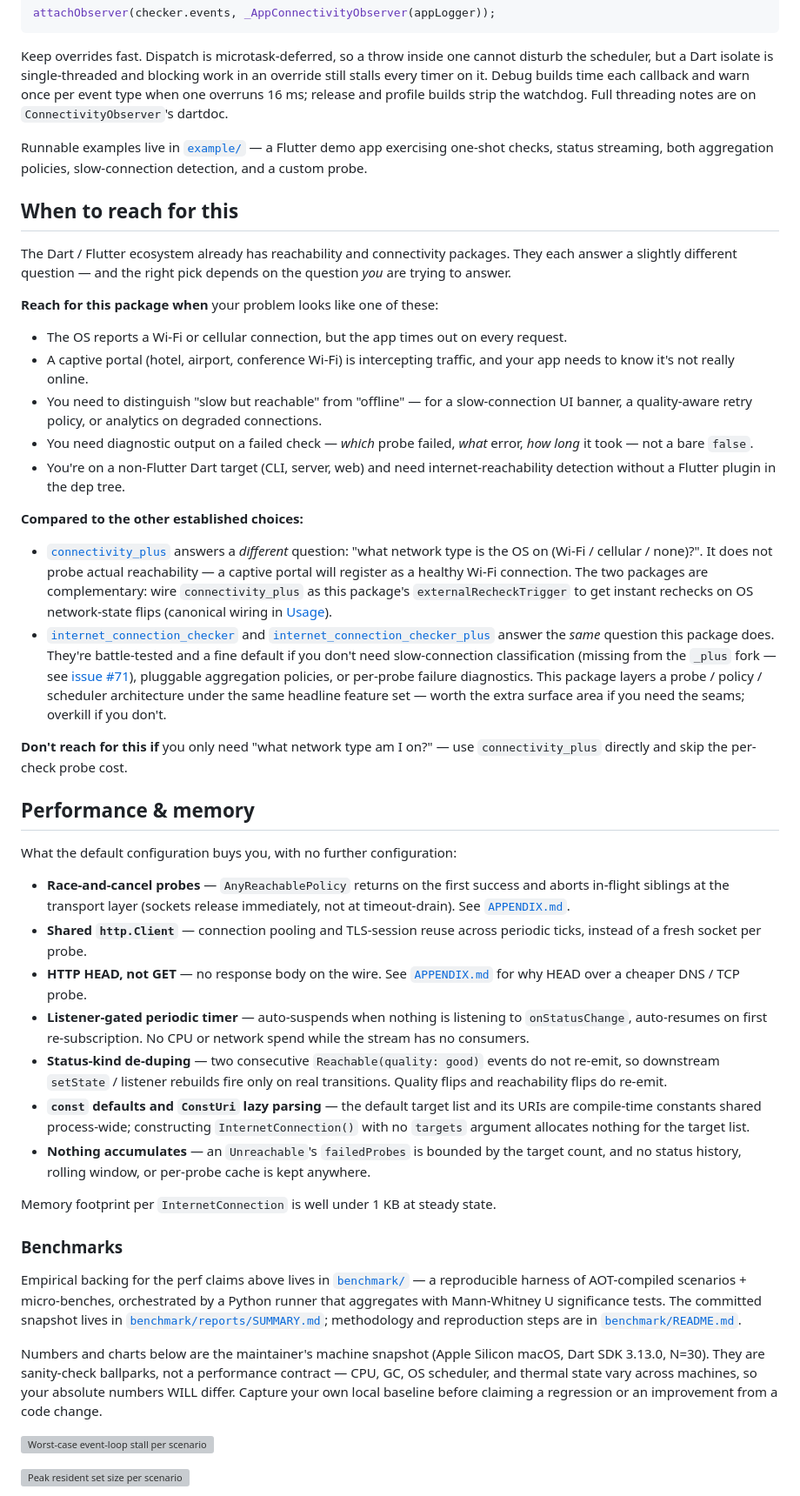
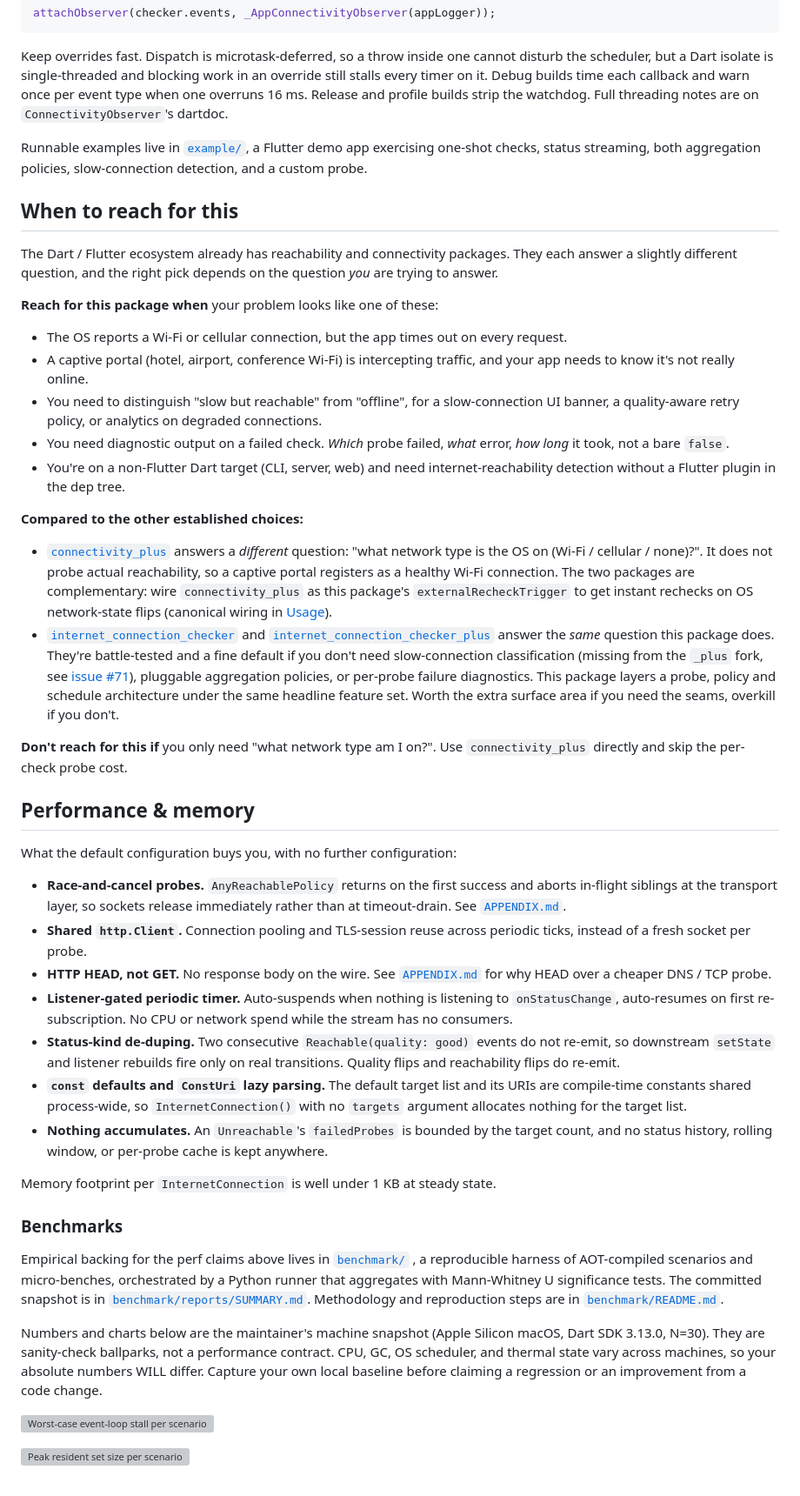
Before and after one commit to LahaLuhem/better_internet_connectivity_checker, a Markdown page: README.md, the part around one of its changes. Shown at 87% size. GitHub-like rendering; grey boxes are pictures that could not be loaded.

```diff
--- a/README.md
+++ b/README.md
@@ -390,17 +389,17 @@ attachObserver(checker.events, _AppConnectivityObserver(appLogger));
 Keep overrides fast. Dispatch is microtask-deferred, so a throw inside one cannot disturb
 the scheduler, but a Dart isolate is single-threaded and blocking work in an override still
 stalls every timer on it. Debug builds time each callback and warn once per event type when
-one overruns 16 ms; release and profile builds strip the watchdog. Full threading notes are
+one overruns 16 ms. Release and profile builds strip the watchdog. Full threading notes are
 on `ConnectivityObserver`'s dartdoc.
 
-Runnable examples live in [`example/`](./example/) — a Flutter demo app exercising
-one-shot checks, status streaming, both aggregation policies, slow-connection detection,
-and a custom probe.
+Runnable examples live in [`example/`](./example/), a Flutter demo app exercising one-shot
+checks, status streaming, both aggregation policies, slow-connection detection, and a custom
+probe.
 
 ## When to reach for this
 
 The Dart / Flutter ecosystem already has reachability and connectivity packages. They
-each answer a slightly different question — and the right pick depends on the question
+each answer a slightly different question, and the right pick depends on the question
 *you* are trying to answer.
 
 **Reach for this package when** your problem looks like one of these:
@@ -408,10 +407,10 @@ each answer a slightly different question — and the right pick depends on the
 - The OS reports a Wi-Fi or cellular connection, but the app times out on every request.
 - A captive portal (hotel, airport, conference Wi-Fi) is intercepting traffic, and your
   app needs to know it's not really online.
-- You need to distinguish "slow but reachable" from "offline" — for a slow-connection
-  UI banner, a quality-aware retry policy, or analytics on degraded connections.
-- You need diagnostic output on a failed check — *which* probe failed, *what* error,
-  *how long* it took — not a bare `false`.
+- You need to distinguish "slow but reachable" from "offline", for a slow-connection UI
+  banner, a quality-aware retry policy, or analytics on degraded connections.
+- You need diagnostic output on a failed check. *Which* probe failed, *what* error, *how
+  long* it took, not a bare `false`.
 - You're on a non-Flutter Dart target (CLI, server, web) and need internet-reachability
   detection without a Flutter plugin in the dep tree.
 
@@ -419,48 +418,47 @@ each answer a slightly different question — and the right pick depends on the
 
 - [`connectivity_plus`](https://pub.dev/packages/connectivity_plus) answers a *different*
   question: "what network type is the OS on (Wi-Fi / cellular / none)?". It does not
-  probe actual reachability — a captive portal will register as a healthy Wi-Fi
-  connection. The two packages are complementary: wire `connectivity_plus` as this
-  package's `externalRecheckTrigger` to get instant rechecks on OS network-state flips
-  (canonical wiring in [Usage](#wiring-connectivity_plus-flutter)).
+  probe actual reachability, so a captive portal registers as a healthy Wi-Fi connection.
+  The two packages are complementary: wire `connectivity_plus` as this package's
+  `externalRecheckTrigger` to get instant rechecks on OS network-state flips (canonical
+  wiring in [Usage](#wiring-connectivity_plus-flutter)).
 - [`internet_connection_checker`](https://pub.dev/packages/internet_connection_checker)
   and
   [`internet_connection_checker_plus`](https://pub.dev/packages/internet_connection_checker_plus)
   answer the *same* question this package does. They're battle-tested and a fine default
-  if you don't need slow-connection classification (missing from the `_plus` fork — see
+  if you don't need slow-connection classification (missing from the `_plus` fork, see
   [issue #71](https://github.com/OutdatedGuy/internet_connection_checker_plus/issues/71)),
-  pluggable aggregation policies, or per-probe failure diagnostics. This package layers
-  a probe / policy / scheduler architecture under the same headline feature set —
-  worth the extra surface area if you need the seams; overkill if you don't.
+  pluggable aggregation policies, or per-probe failure diagnostics. This package layers a
+  probe, policy and schedule architecture under the same headline feature set. Worth the
+  extra surface area if you need the seams, overkill if you don't.
 
-**Don't reach for this if** you only need "what network type am I on?" — use
+**Don't reach for this if** you only need "what network type am I on?". Use
 `connectivity_plus` directly and skip the per-check probe cost.
 
 ## Performance & memory
 
 What the default configuration buys you, with no further configuration:
 
-- **Race-and-cancel probes** — `AnyReachablePolicy` returns on the first success and
-  aborts in-flight siblings at the transport layer (sockets release immediately, not at
-  timeout-drain). See
+- **Race-and-cancel probes.** `AnyReachablePolicy` returns on the first success and aborts
+  in-flight siblings at the transport layer, so sockets release immediately rather than at
+  timeout-drain. See
   [`APPENDIX.md`](./APPENDIX.md#probe-cancellation-via-http-abortable).
-- **Shared `http.Client`** — connection pooling and TLS-session reuse across periodic
-  ticks, instead of a fresh socket per probe.
-- **HTTP HEAD, not GET** — no response body on the wire. See
+- **Shared `http.Client`.** Connection pooling and TLS-session reuse across periodic ticks,
+  instead of a fresh socket per probe.
+- **HTTP HEAD, not GET.** No response body on the wire. See
   [`APPENDIX.md`](./APPENDIX.md#why-http-head-default-probe)
   for why HEAD over a cheaper DNS / TCP probe.
-- **Listener-gated periodic timer** — auto-suspends when nothing is listening to
+- **Listener-gated periodic timer.** Auto-suspends when nothing is listening to
   `onStatusChange`, auto-resumes on first re-subscription. No CPU or network spend while
   the stream has no consumers.
-- **Status-kind de-duping** — two consecutive `Reachable(quality: good)` events do not
-  re-emit, so downstream `setState` / listener rebuilds fire only on real transitions.
+- **Status-kind de-duping.** Two consecutive `Reachable(quality: good)` events do not
+  re-emit, so downstream `setState` and listener rebuilds fire only on real transitions.
   Quality flips and reachability flips do re-emit.
-- **`const` defaults and `ConstUri` lazy parsing** — the default target list and its URIs
-  are compile-time constants shared process-wide; constructing
-  `InternetConnection()` with no `targets` argument allocates nothing for the target
-  list.
-- **Nothing accumulates** — an `Unreachable`'s `failedProbes` is bounded by the target
-  count, and no status history, rolling window, or per-probe cache is kept anywhere.
+- **`const` defaults and `ConstUri` lazy parsing.** The default target list and its URIs are
+  compile-time constants shared process-wide, so `InternetConnection()` with no `targets`
+  argument allocates nothing for the target list.
+- **Nothing accumulates.** An `Unreachable`'s `failedProbes` is bounded by the target count,
+  and no status history, rolling window, or per-probe cache is kept anywhere.
 
 Memory footprint per `InternetConnection` is well under 1 KB at steady state.
 
@@ -468,16 +466,16 @@ Memory footprint per `InternetConnection` is well under 1 KB at steady state.
 
 Empirical backing for the perf claims above lives in
 [`benchmark/`](https://github.com/LahaLuhem/better_internet_connectivity_checker/tree/main/benchmark)
-— a reproducible harness of AOT-compiled scenarios + micro-benches, orchestrated by a
-Python runner that aggregates with Mann-Whitney U significance tests. The committed snapshot lives in
-[`benchmark/reports/SUMMARY.md`](https://github.com/LahaLuhem/better_internet_connectivity_checker/blob/main/benchmark/reports/SUMMARY.md);
-methodology and reproduction steps are in
+, a reproducible harness of AOT-compiled scenarios and micro-benches, orchestrated by a
+Python runner that aggregates with Mann-Whitney U significance tests. The committed snapshot is in
+[`benchmark/reports/SUMMARY.md`](https://github.com/LahaLuhem/better_internet_connectivity_checker/blob/main/benchmark/reports/SUMMARY.md).
+Methodology and reproduction steps are in
 [`benchmark/README.md`](https://github.com/LahaLuhem/better_internet_connectivity_checker/blob/main/benchmark/README.md).
 
 Numbers and charts below are the maintainer's machine snapshot (Apple Silicon macOS,
-Dart SDK 3.13.0, N=30). They are sanity-check ballparks, not a performance contract —
-CPU, GC, OS scheduler, and thermal state vary across machines, so your absolute
-numbers WILL differ. Capture your own local baseline before claiming a regression
+Dart SDK 3.13.0, N=30). They are sanity-check ballparks, not a performance contract. CPU,
+GC, OS scheduler, and thermal state vary across machines, so your absolute numbers WILL
+differ. Capture your own local baseline before claiming a regression
 or an improvement from a code change.
 
 ![Worst-case event-loop stall per scenario, log y-axis](https://raw.githubusercontent.com/LahaLuhem/better_internet_connectivity_checker/main/benchmark/reports/headline_max_stall.png)
```
Also changed, not shown: other parts of README.md (+51 -54 lines).
